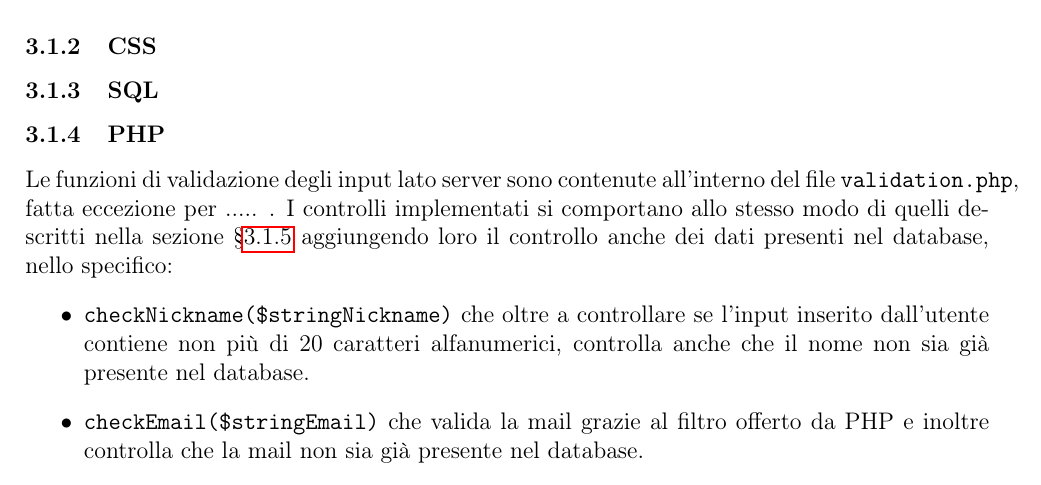
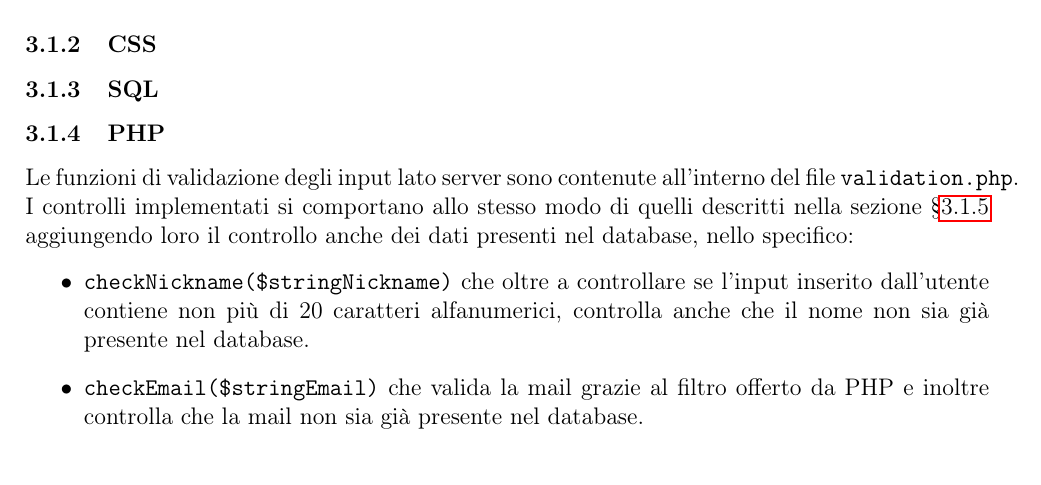
Before and after one commit to RiccardoAgatea/uovoallacoque, a LaTeX paper (docs/relazione.tex, which reads docs/components/implementazione.tex): part of page 8 of 12, cut so that both start at the same text. Compiled offline with pdfLaTeX.

Commit message:
fix validazione php

```diff
--- a/docs/components/implementazione.tex
+++ b/docs/components/implementazione.tex
@@ -21,7 +21,7 @@ Per le form di registrazione e accesso, abbiamo scelto di utilizzare come input
 % pagine 40* ed eventuali errori
 % funzionalità di ricerca
 % query portata
-Le funzioni di validazione degli input lato server sono contenute all'interno del file \texttt{validation.php}, fatta eccezione per ..... . I controlli implementati si comportano allo stesso modo di quelli descritti nella sezione \S\ref{subs:javascript} aggiungendo loro il controllo anche dei dati presenti nel database, nello specifico:
+Le funzioni di validazione degli input lato server sono contenute all'interno del file \texttt{validation.php}. I controlli implementati si comportano allo stesso modo di quelli descritti nella sezione \S\ref{subs:javascript} aggiungendo loro il controllo anche dei dati presenti nel database, nello specifico:
 \begin{itemize}
 	\item \texttt{checkNickname(\$stringNickname)} che oltre a controllare se l'input inserito dall'utente contiene non più di 20 caratteri alfanumerici, controlla anche che il nome non sia già presente nel database.
 	\item \texttt{checkEmail(\$stringEmail)} che valida la mail grazie al filtro offerto da PHP e inoltre controlla che la mail non sia già presente nel database.
```
Also changed, not shown: docs/components/implementazione.tex (2 more changed lines).
